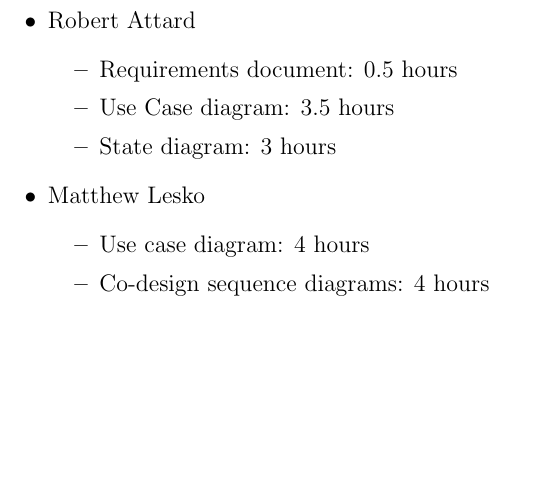
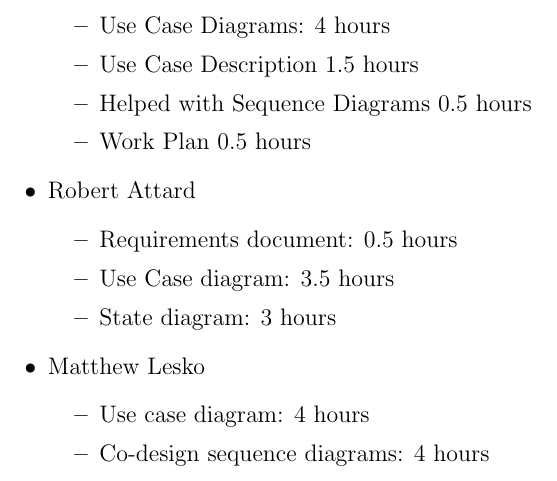
Before and after one commit to CamiloGarciaLaRotta/Group10, a LaTeX document (backlog.tex): part of page 4 of 4, cut at the place of the change, the shorter picture padded with empty space. Compiled offline with pdfLaTeX.

Commit message:
Update backlog.tex

```diff
--- a/backlog.tex
+++ b/backlog.tex
@@ -108,6 +108,12 @@ In the following week, we will create more detailed sequence diagrams going into
         \item State diagram: 1 hour
     \end{itemize}
     \item Jacob Shnaidman
+    \begin{itemize}
+        \item Use Case Diagrams: 4 hours
+        \item Use Case Description 1.5 hours
+	\item Helped with Sequence Diagrams 0.5 hours
+	\item Work Plan 0.5 hours
+    \end{itemize}
     \item Robert Attard
     \begin{itemize}
         \item Requirements document: 0.5 hours
```
